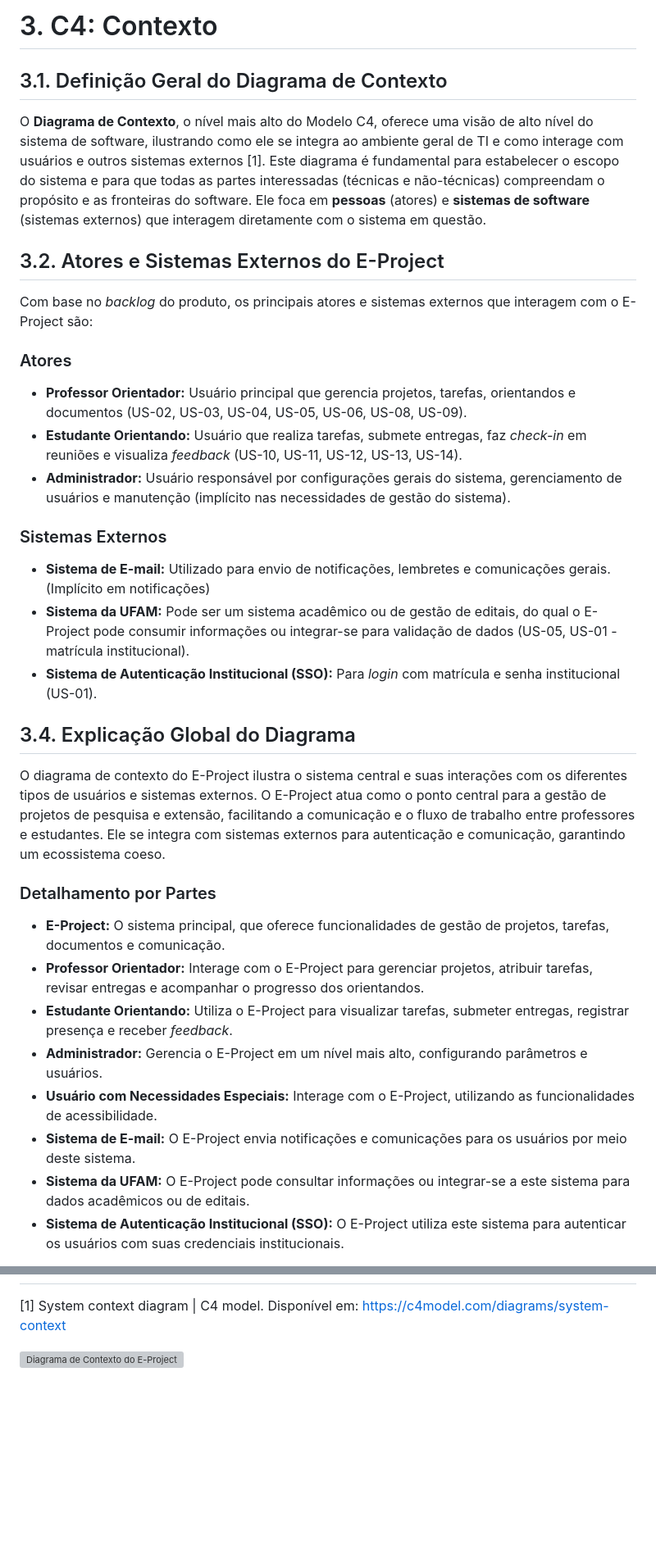
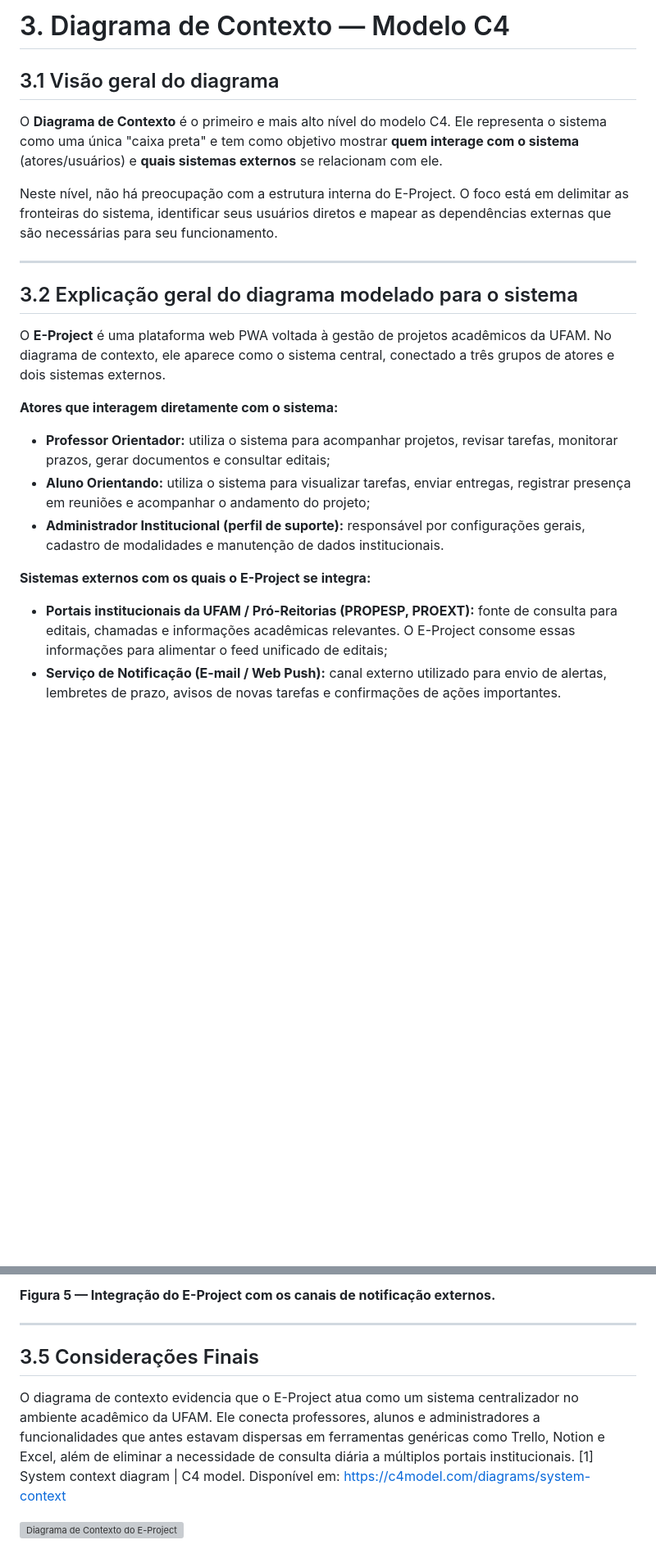
Before and after one commit to JEAN1ACCELER/projeto_pratico-eg, a Markdown page: projeto-e-arquitetura/3-c4-contexto.md, 2 parts joined by grey strips. Shown at 82% size. GitHub-like rendering; blank space fills up the shorter version; grey boxes are pictures that could not be loaded.

```diff
--- a/projeto-e-arquitetura/3-c4-contexto.md
+++ b/projeto-e-arquitetura/3-c4-contexto.md
@@ -1,35 +1,25 @@
-# 3. C4: Contexto
+# 3. Diagrama de Contexto — Modelo C4
 
-## 3.1. Definição Geral do Diagrama de Contexto
+## 3.1 Visão geral do diagrama
 
-O **Diagrama de Contexto**, o nível mais alto do Modelo C4, oferece uma visão de alto nível do sistema de software, ilustrando como ele se integra ao ambiente geral de TI e como interage com usuários e outros sistemas externos [1]. Este diagrama é fundamental para estabelecer o escopo do sistema e para que todas as partes interessadas (técnicas e não-técnicas) compreendam o propósito e as fronteiras do software. Ele foca em **pessoas** (atores) e **sistemas de software** (sistemas externos) que interagem diretamente com o sistema em questão.
+O **Diagrama de Contexto** é o primeiro e mais alto nível do modelo C4. Ele representa o sistema como uma única "caixa preta" e tem como objetivo mostrar **quem interage com o sistema** (atores/usuários) e **quais sistemas externos** se relacionam com ele.
 
-## 3.2. Atores e Sistemas Externos do E-Project
+Neste nível, não há preocupação com a estrutura interna do E-Project. O foco está em delimitar as fronteiras do sistema, identificar seus usuários diretos e mapear as dependências externas que são necessárias para seu funcionamento.
 
-Com base no *backlog* do produto, os principais atores e sistemas externos que interagem com o E-Project são:
+---
 
-### Atores
-*   **Professor Orientador:** Usuário principal que gerencia projetos, tarefas, orientandos e documentos (US-02, US-03, US-04, US-05, US-06, US-08, US-09).
-*   **Estudante Orientando:** Usuário que realiza tarefas, submete entregas, faz *check-in* em reuniões e visualiza *feedback* (US-10, US-11, US-12, US-13, US-14).
-*   **Administrador:** Usuário responsável por configurações gerais do sistema, gerenciamento de usuários e manutenção (implícito nas necessidades de gestão do sistema).
+## 3.2 Explicação geral do diagrama modelado para o sistema
 
-### Sistemas Externos
-*   **Sistema de E-mail:** Utilizado para envio de notificações, lembretes e comunicações gerais. (Implícito em notificações)
-*   **Sistema da UFAM:** Pode ser um sistema acadêmico ou de gestão de editais, do qual o E-Project pode consumir informações ou integrar-se para validação de dados (US-05, US-01 - matrícula institucional).
-*   **Sistema de Autenticação Institucional (SSO):** Para *login* com matrícula e senha institucional (US-01).
+O **E-Project** é uma plataforma web PWA voltada à gestão de projetos acadêmicos da UFAM. No diagrama de contexto, ele aparece como o sistema central, conectado a três grupos de atores e dois sistemas externos.
 
-## 3.4. Explicação Global do Diagrama
+**Atores que interagem diretamente com o sistema:**
 
-O diagrama de contexto do E-Project ilustra o sistema central e suas interações com os diferentes tipos de usuários e sistemas externos. O E-Project atua como o ponto central para a gestão de projetos de pesquisa e extensão, facilitando a comunicação e o fluxo de trabalho entre professores e estudantes. Ele se integra com sistemas externos para autenticação e comunicação, garantindo um ecossistema coeso.
+- **Professor Orientador:** utiliza o sistema para acompanhar projetos, revisar tarefas, monitorar prazos, gerar documentos e consultar editais;
+- **Aluno Orientando:** utiliza o sistema para visualizar tarefas, enviar entregas, registrar presença em reuniões e acompanhar o andamento do projeto;
+- **Administrador Institucional (perfil de suporte):** responsável por configurações gerais, cadastro de modalidades e manutenção de dados institucionais.
 
-### Detalhamento por Partes
+**Sistemas externos com os quais o E-Project se integra:**
 
-*   **E-Project:** O sistema principal, que oferece funcionalidades de gestão de projetos, tarefas, documentos e comunicação.
-*   **Professor Orientador:** Interage com o E-Project para gerenciar projetos, atribuir tarefas, revisar entregas e acompanhar o progresso dos orientandos.
-*   **Estudante Orientando:** Utiliza o E-Project para visualizar tarefas, submeter entregas, registrar presença e receber *feedback*.
-*   **Administrador:** Gerencia o E-Project em um nível mais alto, configurando parâmetros e usuários.
-*   **Usuário com Necessidades Especiais:** Interage com o E-Project, utilizando as funcionalidades de acessibilidade.
-*   **Sistema de E-mail:** O E-Project envia notificações e comunicações para os usuários por meio deste sistema.
-*   **Sistema da UFAM:** O E-Project pode consultar informações ou integrar-se a este sistema para dados acadêmicos ou de editais.
-*   **Sistema de Autenticação Institucional (SSO):** O E-Project utiliza este sistema para autenticar os usuários com suas credenciais institucionais.
+- **Portais institucionais da UFAM / Pró-Reitorias (PROPESP, PROEXT):** fonte de consulta para editais, chamadas e informações acadêmicas relevantes. O E-Project consome essas informações para alimentar o feed unificado de editais;
+- **Serviço de Notificação (E-mail / Web Push):** canal externo utilizado para envio de alertas, lembretes de prazo, avisos de novas tarefas e confirmações de ações importantes.
 
@@ -37,3 +138,10 @@ O diagrama de contexto do E-Project ilustra o sistema central e suas interaçõe
+**Figura 5 — Integração do E-Project com os canais de notificação externos.**
+
+---
+
+## 3.5 Considerações Finais
+
+O diagrama de contexto evidencia que o E-Project atua como um sistema centralizador no ambiente acadêmico da UFAM. Ele conecta professores, alunos e administradores a funcionalidades que antes estavam dispersas em ferramentas genéricas como Trello, Notion e Excel, além de eliminar a necessidade de consulta diária a múltiplos portais institucionais.
 [1] System context diagram | C4 model. Disponível em: [https://c4model.com/diagrams/system-context](https://c4model.com/diagrams/system-context)
 
 ![Diagrama de Contexto do E-Project](./e-project-c4-context.png)
```
Also changed, not shown: other parts of projeto-e-arquitetura/3-c4-contexto.md (+112 -1 lines).
